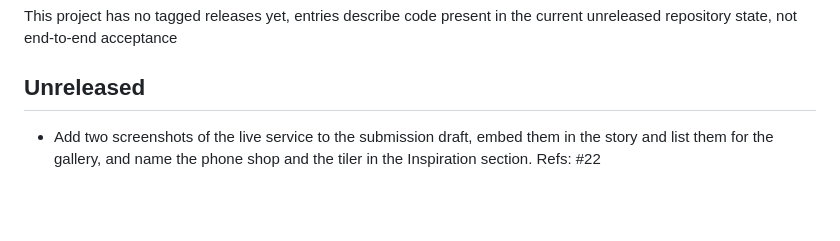
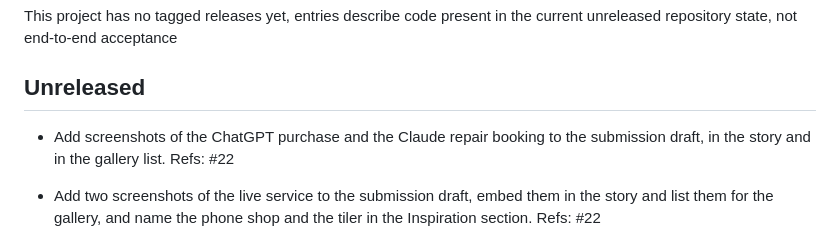
Before and after one commit to ever-guild/AgentShelf, a Markdown page: CHANGELOG.md, the part around the change. GitHub-like rendering; blank space fills up the shorter version.

```diff
--- a/CHANGELOG.md
+++ b/CHANGELOG.md
@@ -3,6 +3,8 @@
 This project has no tagged releases yet, entries describe code present in the current unreleased repository state, not end-to-end acceptance
 
 ## Unreleased
+
+- Add screenshots of the ChatGPT purchase and the Claude repair booking to the submission draft, in the story and in the gallery list. Refs: #22
 
 - Add two screenshots of the live service to the submission draft, embed them in the story and list them for the gallery, and name the phone shop and the tiler in the Inspiration section. Refs: #22
 
```
Also changed, not shown: docs/devpost-draft.md (+7 -8 lines), docs/images/submission/chatgpt-purchase.png (added), docs/images/submission/claude-booking.png (added).
